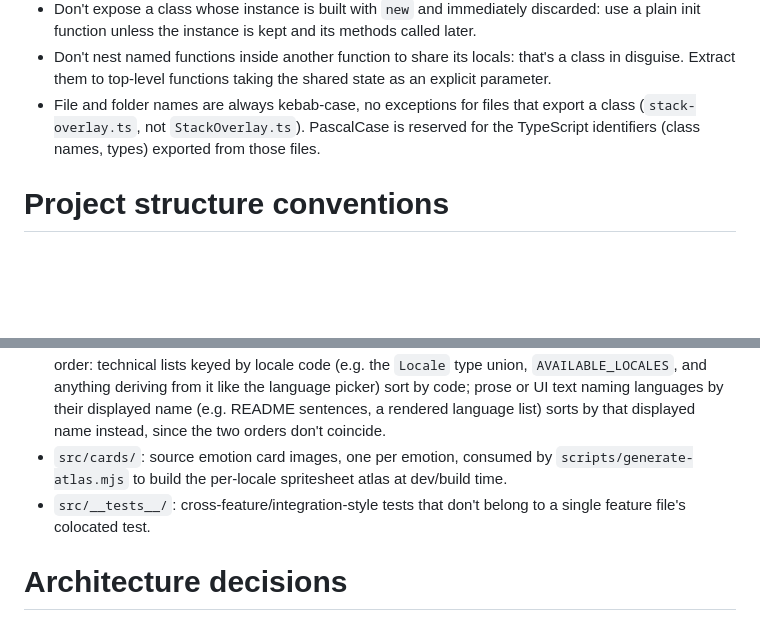
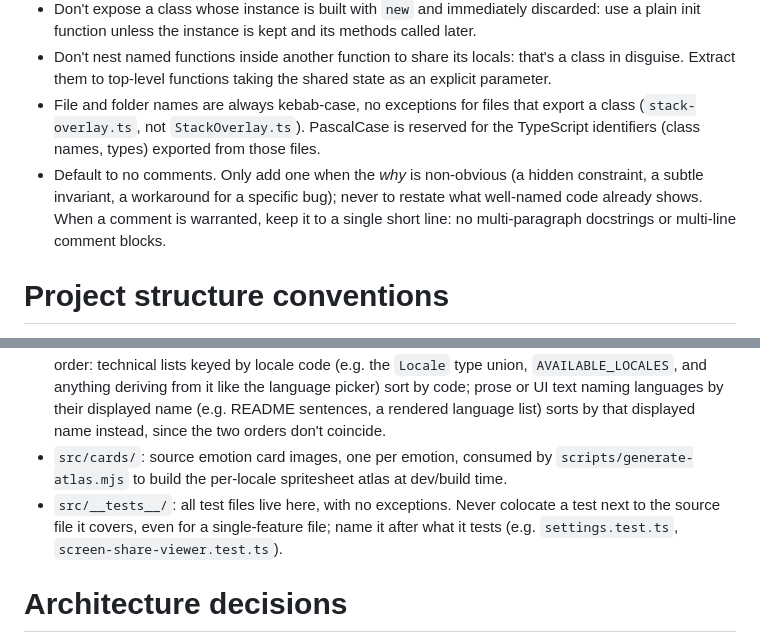
Before and after one commit to Semche95/MoodSort, a Markdown page: CLAUDE.md, 2 parts joined by grey strips. GitHub-like rendering; blank space fills up the shorter version.

Commit message:
docs: update test-file and no-comments conventions in CLAUDE.md

```diff
--- a/CLAUDE.md
+++ b/CLAUDE.md
@@ -11,6 +11,7 @@
 - Don't expose a class whose instance is built with `new` and immediately discarded: use a plain init function unless the instance is kept and its methods called later.
 - Don't nest named functions inside another function to share its locals: that's a class in disguise. Extract them to top-level functions taking the shared state as an explicit parameter.
 - File and folder names are always kebab-case, no exceptions for files that export a class (`stack-overlay.ts`, not `StackOverlay.ts`). PascalCase is reserved for the TypeScript identifiers (class names, types) exported from those files.
+- Default to no comments. Only add one when the *why* is non-obvious (a hidden constraint, a subtle invariant, a workaround for a specific bug); never to restate what well-named code already shows. When a comment is warranted, keep it to a single short line: no multi-paragraph docstrings or multi-line comment blocks.
 
 # Project structure conventions
 - `src/app/`: composition root only: entry point and the top-level scene that ties features together. No business logic here beyond wiring; delegate to `src/features/`.
@@ -20,7 +21,7 @@
 - `src/i18n/locales/`: one JSON file per locale (currently `de`, `en`, `eo`, `es`, `fr`, `nl`), validated against `locale.schema.json`. More locales are expected to be added over time; don't assume English and French are the only ones.
 - Wherever locales are listed, order them alphabetically rather than by relevance or historical addition order: technical lists keyed by locale code (e.g. the `Locale` type union, `AVAILABLE_LOCALES`, and anything deriving from it like the language picker) sort by code; prose or UI text naming languages by their displayed name (e.g. README sentences, a rendered language list) sorts by that displayed name instead, since the two orders don't coincide.
 - `src/cards/`: source emotion card images, one per emotion, consumed by `scripts/generate-atlas.mjs` to build the per-locale spritesheet atlas at dev/build time.
-- `src/__tests__/`: cross-feature/integration-style tests that don't belong to a single feature file's colocated test.
+- `src/__tests__/`: all test files live here, with no exceptions. Never colocate a test next to the source file it covers, even for a single-feature file; name it after what it tests (e.g. `settings.test.ts`, `screen-share-viewer.test.ts`).
 
 # Architecture decisions
 - The whole scene renders through PixiJS onto a single real `<canvas>` element (`CanvasScene` in `src/app/`), not DOM/CSS. This is deliberate: canvas sharing (`src/features/screen-share/`) works by calling `canvas.captureStream()` directly on that element, which only captures actual canvas pixels. Any UI that needs to appear in a shared session (cards, stacks, toolbar buttons drawn in-scene, stack name editor, etc.) must be drawn in Pixi on this canvas, not as overlaid HTML/CSS, or it silently won't show up for the remote viewer. DOM elements are only acceptable for things that are intentionally host-local and never meant to be seen by a viewer, such as the settings modal (`src/features/settings/settings.ts`) or the legal notices modal (`src/features/footer/legal.ts`).
```
